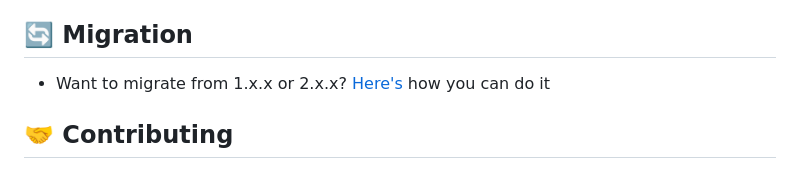
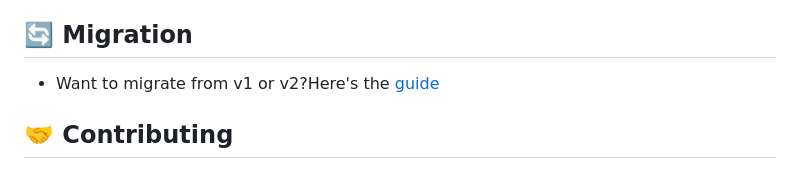
Before and after one commit to theapache64/retrosheet, a Markdown page: README.md, the part around the change. Rendered like a GitHub page.

Commit message:
🌟 add MIGRATION guide

```diff
--- a/README.md
+++ b/README.md
@@ -173,7 +173,7 @@ fun createNotesApi(
 - Source: https://github.com/theapache64/retrosheet-jvm-sample. Check `sample` directory for more samples
 
 ## 🔄 Migration
-- Want to migrate from 1.x.x or 2.x.x? [Here's](https://github.com/theapache64/retrosheet-jvm-sample/commit/475df431575bf5c814b1fd37119fbdedd222c2f1) how you can do it
+- Want to migrate from v1 or v2?Here's the [guide](https://github.com/theapache64/retrosheet-jvm-sample/blob/master/MIGRATION.md)
 
 ## 🤝 Contributing
 This project applies [`ktlint`](https://ktlint.github.io/) (without import ordering since it's conflicted with IDE's format). Before creating a PR, please make sure your code is aligned with `ktlint` (`./gradlew ktlint`).
```
Also changed, not shown: MIGRATION.md (added, +229 -0 lines).
